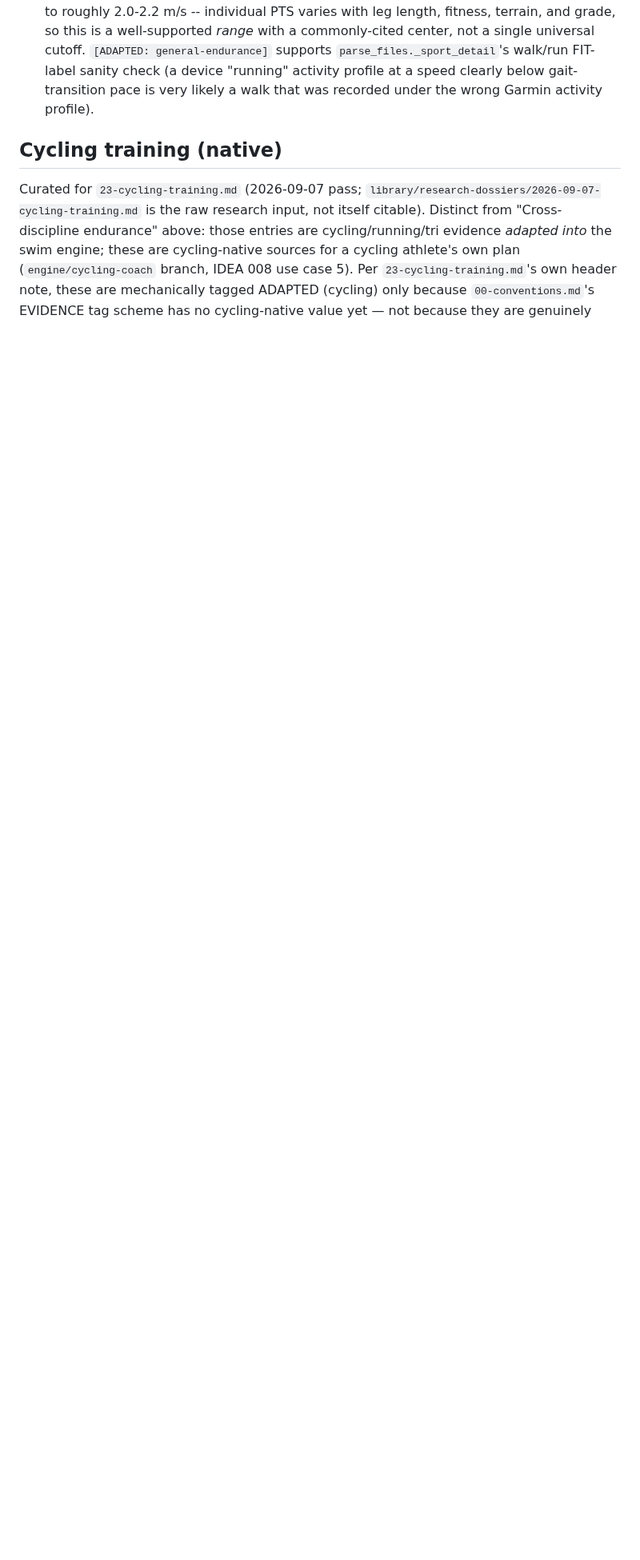
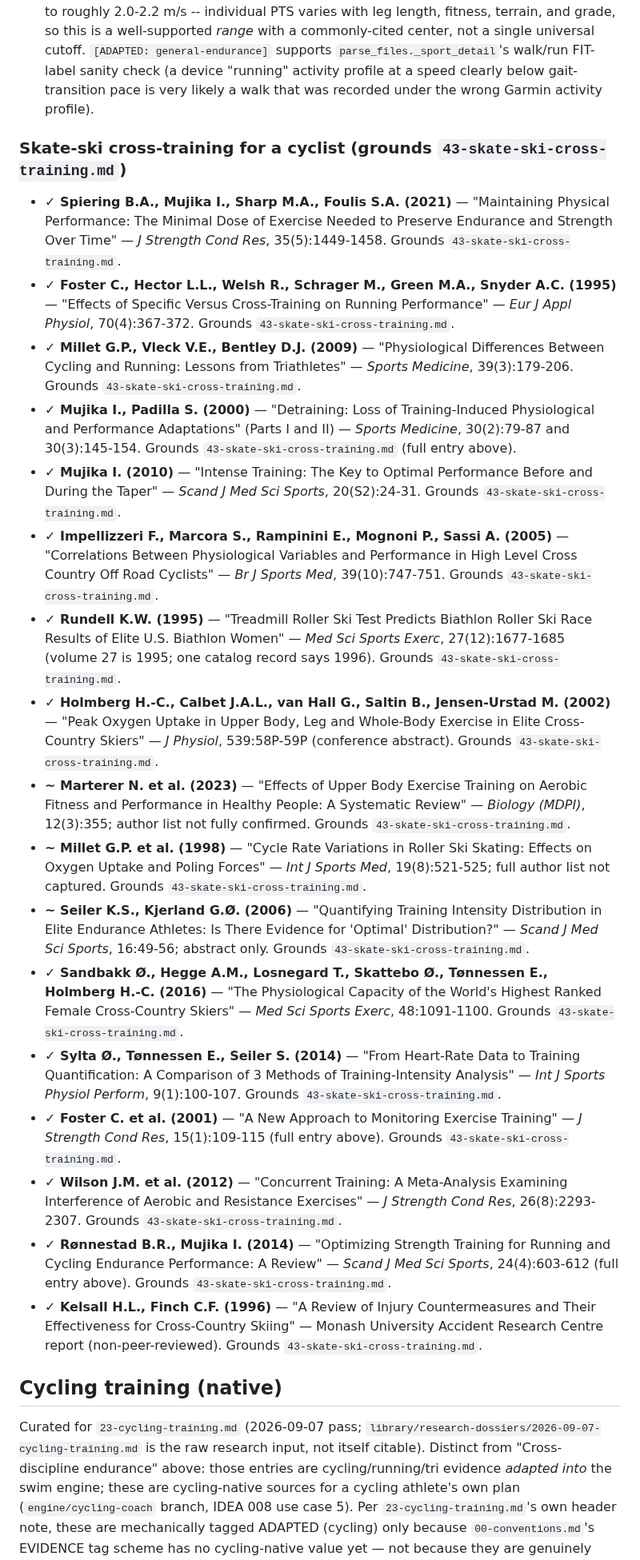
Before and after one commit to ashaber/swim-coach, a Markdown page: library/reference_list.md, the part around the change. Shown at 80% size. Drawn GitHub-style; blank space fills up the shorter version.

Commit message:
add skate-ski cross-training sources to reference list
Co-Authored-By: Claude Sonnet 5.5 <noreply@anthropic.com>

```diff
--- a/library/reference_list.md
+++ b/library/reference_list.md
@@ -1174,6 +1174,26 @@ modality-specific constant.
   speed clearly below gait-transition pace is very likely a walk that was
   recorded under the wrong Garmin activity profile).
 
+### Skate-ski cross-training for a cyclist (grounds `43-skate-ski-cross-training.md`)
+
+- **✓ Spiering B.A., Mujika I., Sharp M.A., Foulis S.A. (2021)** — "Maintaining Physical Performance: The Minimal Dose of Exercise Needed to Preserve Endurance and Strength Over Time" — *J Strength Cond Res*, 35(5):1449-1458. Grounds `43-skate-ski-cross-training.md`.
+- **✓ Foster C., Hector L.L., Welsh R., Schrager M., Green M.A., Snyder A.C. (1995)** — "Effects of Specific Versus Cross-Training on Running Performance" — *Eur J Appl Physiol*, 70(4):367-372. Grounds `43-skate-ski-cross-training.md`.
+- **✓ Millet G.P., Vleck V.E., Bentley D.J. (2009)** — "Physiological Differences Between Cycling and Running: Lessons from Triathletes" — *Sports Medicine*, 39(3):179-206. Grounds `43-skate-ski-cross-training.md`.
+- **✓ Mujika I., Padilla S. (2000)** — "Detraining: Loss of Training-Induced Physiological and Performance Adaptations" (Parts I and II) — *Sports Medicine*, 30(2):79-87 and 30(3):145-154. Grounds `43-skate-ski-cross-training.md` (full entry above).
+- **✓ Mujika I. (2010)** — "Intense Training: The Key to Optimal Performance Before and During the Taper" — *Scand J Med Sci Sports*, 20(S2):24-31. Grounds `43-skate-ski-cross-training.md`.
+- **✓ Impellizzeri F., Marcora S., Rampinini E., Mognoni P., Sassi A. (2005)** — "Correlations Between Physiological Variables and Performance in High Level Cross Country Off Road Cyclists" — *Br J Sports Med*, 39(10):747-751. Grounds `43-skate-ski-cross-training.md`.
+- **✓ Rundell K.W. (1995)** — "Treadmill Roller Ski Test Predicts Biathlon Roller Ski Race Results of Elite U.S. Biathlon Women" — *Med Sci Sports Exerc*, 27(12):1677-1685 (volume 27 is 1995; one catalog record says 1996). Grounds `43-skate-ski-cross-training.md`.
+- **✓ Holmberg H.-C., Calbet J.A.L., van Hall G., Saltin B., Jensen-Urstad M. (2002)** — "Peak Oxygen Uptake in Upper Body, Leg and Whole-Body Exercise in Elite Cross-Country Skiers" — *J Physiol*, 539:58P-59P (conference abstract). Grounds `43-skate-ski-cross-training.md`.
+- **~ Marterer N. et al. (2023)** — "Effects of Upper Body Exercise Training on Aerobic Fitness and Performance in Healthy People: A Systematic Review" — *Biology (MDPI)*, 12(3):355; author list not fully confirmed. Grounds `43-skate-ski-cross-training.md`.
+- **~ Millet G.P. et al. (1998)** — "Cycle Rate Variations in Roller Ski Skating: Effects on Oxygen Uptake and Poling Forces" — *Int J Sports Med*, 19(8):521-525; full author list not captured. Grounds `43-skate-ski-cross-training.md`.
+- **~ Seiler K.S., Kjerland G.Ø. (2006)** — "Quantifying Training Intensity Distribution in Elite Endurance Athletes: Is There Evidence for 'Optimal' Distribution?" — *Scand J Med Sci Sports*, 16:49-56; abstract only. Grounds `43-skate-ski-cross-training.md`.
+- **✓ Sandbakk Ø., Hegge A.M., Losnegard T., Skattebo Ø., Tønnessen E., Holmberg H.-C. (2016)** — "The Physiological Capacity of the World's Highest Ranked Female Cross-Country Skiers" — *Med Sci Sports Exerc*, 48:1091-1100. Grounds `43-skate-ski-cross-training.md`.
+- **✓ Sylta Ø., Tønnessen E., Seiler S. (2014)** — "From Heart-Rate Data to Training Quantification: A Comparison of 3 Methods of Training-Intensity Analysis" — *Int J Sports Physiol Perform*, 9(1):100-107. Grounds `43-skate-ski-cross-training.md`.
+- **✓ Foster C. et al. (2001)** — "A New Approach to Monitoring Exercise Training" — *J Strength Cond Res*, 15(1):109-115 (full entry above). Grounds `43-skate-ski-cross-training.md`.
+- **✓ Wilson J.M. et al. (2012)** — "Concurrent Training: A Meta-Analysis Examining Interference of Aerobic and Resistance Exercises" — *J Strength Cond Res*, 26(8):2293-2307. Grounds `43-skate-ski-cross-training.md`.
+- **✓ Rønnestad B.R., Mujika I. (2014)** — "Optimizing Strength Training for Running and Cycling Endurance Performance: A Review" — *Scand J Med Sci Sports*, 24(4):603-612 (full entry above). Grounds `43-skate-ski-cross-training.md`.
+- **✓ Kelsall H.L., Finch C.F. (1996)** — "A Review of Injury Countermeasures and Their Effectiveness for Cross-Country Skiing" — Monash University Accident Research Centre report (non-peer-reviewed). Grounds `43-skate-ski-cross-training.md`.
+
 ## Cycling training (native)
 
 Curated for `23-cycling-training.md` (2026-09-07 pass;
```
